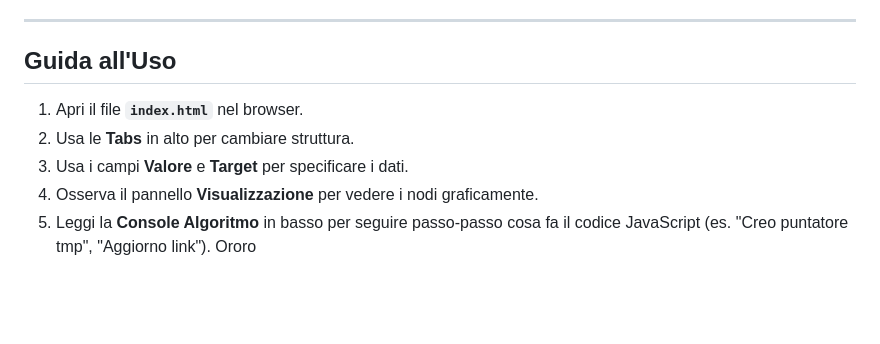
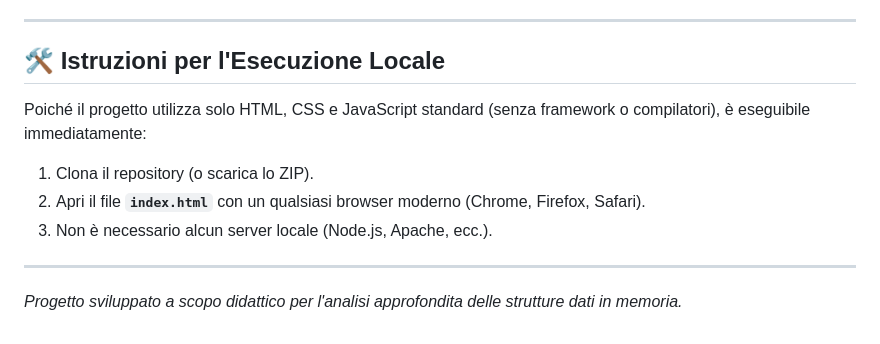
Before and after one commit to tiadiff/StruttureDati, a Markdown page: README.md, the part around one of its changes. Rendered like a GitHub page; blank space fills up the shorter version.

```diff
--- a/README.md
+++ b/README.md
@@ -108,9 +115,14 @@ Anche qui usiamo un wrapper attorno a `Lista` o `ListaBi`.
 
 ---
 
-## Guida all'Uso
-1.  Apri il file **`index.html`** nel browser.
-2.  Usa le **Tabs** in alto per cambiare struttura.
-3.  Usa i campi **Valore** e **Target** per specificare i dati.
-4.  Osserva il pannello **Visualizzazione** per vedere i nodi graficamente.
-5.  Leggi la **Console Algoritmo** in basso per seguire passo-passo cosa fa il codice JavaScript (es. "Creo puntatore tmp", "Aggiorno link"). Ororo
+## 🛠 Istruzioni per l'Esecuzione Locale
+
+Poiché il progetto utilizza solo HTML, CSS e JavaScript standard (senza framework o compilatori), è eseguibile immediatamente:
+
+1.  Clona il repository (o scarica lo ZIP).
+2.  Apri il file **`index.html`** con un qualsiasi browser moderno (Chrome, Firefox, Safari).
+3.  Non è necessario alcun server locale (Node.js, Apache, ecc.).
+
+---
+
+*Progetto sviluppato a scopo didattico per l'analisi approfondita delle strutture dati in memoria.*
```
Also changed, not shown: other parts of README.md (+83 -76 lines).
